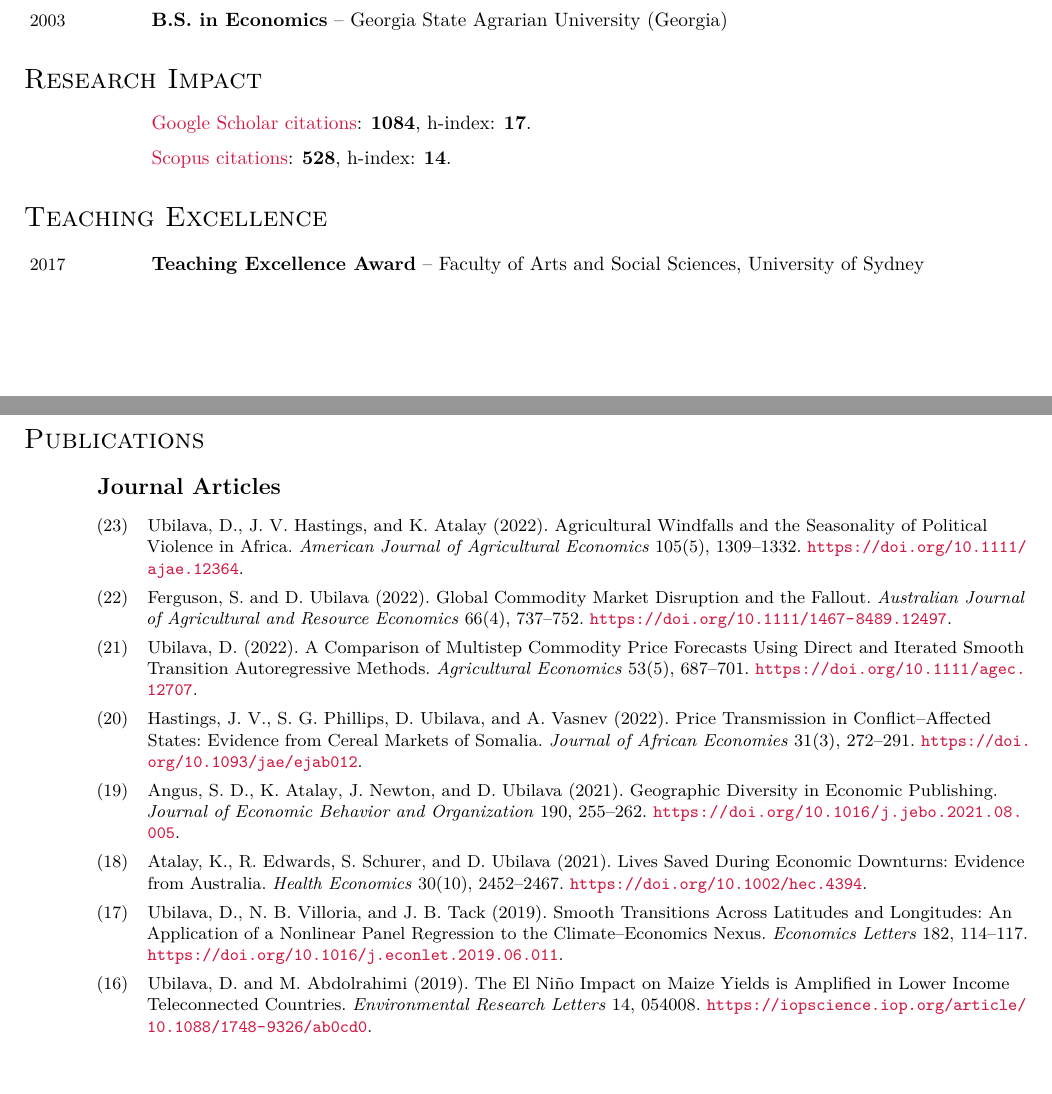
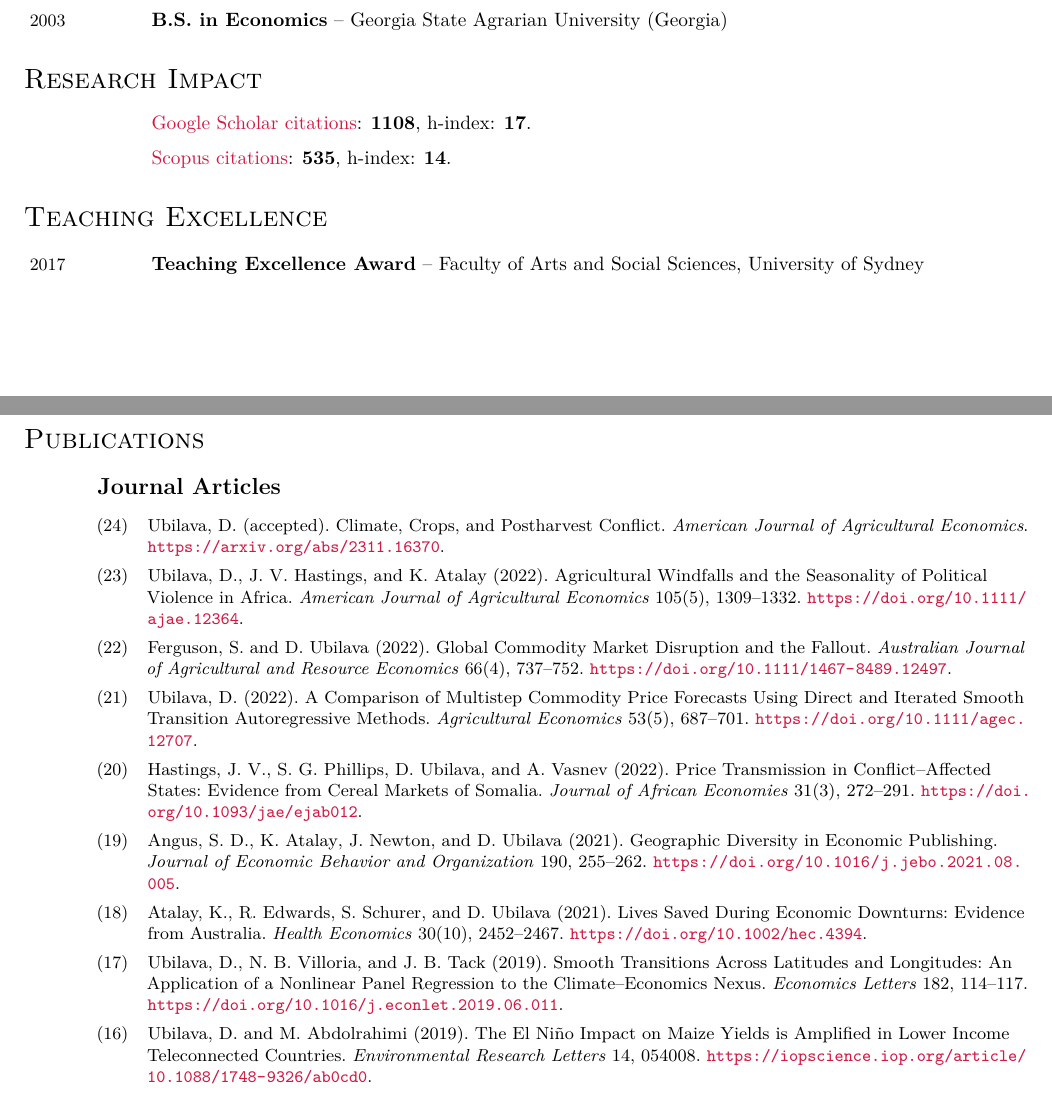
Before and after one commit to dubilava/dubilava.github.io, a LaTeX CV (Ubilava-CV.tex, which reads research.bib): two parts of pages 1 and 2 of 6, joined at a grey line, cut so that both start at the same text, the shorter picture padded with empty space. Compiled offline with pdfLaTeX.

Commit message:
cv update

```diff
--- a/Ubilava-CV.tex
+++ b/Ubilava-CV.tex
@@ -77,8 +77,8 @@
 
 	\section*{Research Impact}
 	\begin{itemize}
-		\item \href{https://scholar.google.com/citations?user=VbNOr6wAAAAJ&hl=en}{Google Scholar citations}: \textbf{1084}, h-index: \textbf{17}.
-		\item \href{https://www.scopus.com/authid/detail.uri?authorId=26421832000}{Scopus citations}: \textbf{528}, h-index: \textbf{14}.
+		\item \href{https://scholar.google.com/citations?user=VbNOr6wAAAAJ&hl=en}{Google Scholar citations}: \textbf{1108}, h-index: \textbf{17}.
+		\item \href{https://www.scopus.com/authid/detail.uri?authorId=26421832000}{Scopus citations}: \textbf{535}, h-index: \textbf{14}.
 	\end{itemize}
 
 	\section*{Teaching Excellence}
@@ -95,7 +95,7 @@
 %	\end{refsection}
 
 	\begin{refsection}
-		\nocite{ubilava2023ajae,ferguson2022,ubilava2022agec,hastings2022,angus2021,atalay2021,ubilava2019el,ubilava2019erl,ubilava2019md,ubilava2018ajae,smith2017gec,ubilava2017wd,tack2015agec,ubilava2014erae,tack2013cc,ubilava2013ems,ubilava2013ajare,ubilava2012agec,ubilava2012agri,ubilava2011jare,ubilava2011jcb,ubilava2010tfsc,ubilava2009fp}
+		\nocite{elnino_conflict,ubilava2023ajae,ferguson2022,ubilava2022agec,hastings2022,angus2021,atalay2021,ubilava2019el,ubilava2019erl,ubilava2019md,ubilava2018ajae,smith2017gec,ubilava2017wd,tack2015agec,ubilava2014erae,tack2013cc,ubilava2013ems,ubilava2013ajare,ubilava2012agec,ubilava2012agri,ubilava2011jare,ubilava2011jcb,ubilava2010tfsc,ubilava2009fp}
 		\printbibliography[heading={article}]
 	\end{refsection}
 
--- a/research.bib
+++ b/research.bib
@@ -339,6 +339,7 @@
   author   = {David Ubilava},
+  journal  = {American Journal of Agricultural Economics},
   title    = {{Climate, Crops, and Postharvest Conflict}},
-  year     = {under review},
+  year     = {accepted},
   keywords = {working},
   url      = {https://arxiv.org/abs/2311.16370},
 }
```
Also changed, not shown: Ubilava-CV.bbl, Ubilava-CV.pdf, Ubilava-CV.tex (2 more changed lines), research.bib (2 more changed lines), 6 other files.
